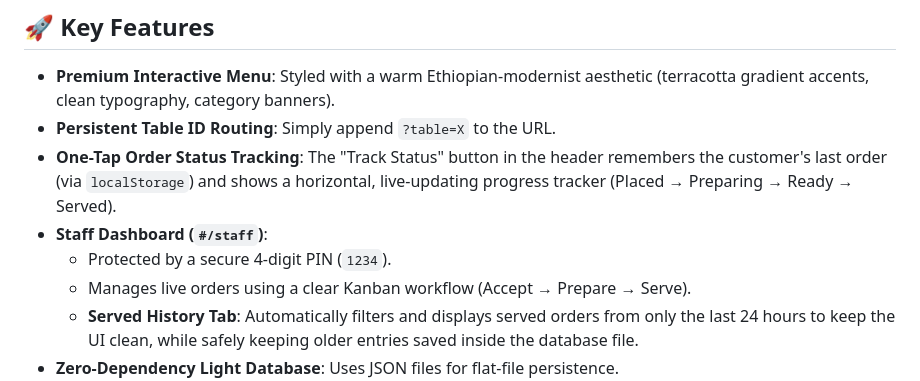
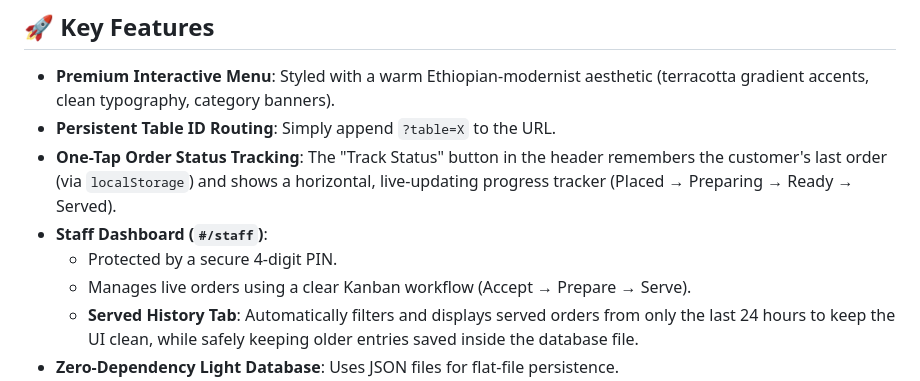
Before and after one commit to leul-cpu/Hidar-restaurant-menu, a Markdown page: README.md, the part around the change. GitHub-like rendering.

```diff
--- a/README.md
+++ b/README.md
@@ -32,7 +32,7 @@ Accessible securely via PIN code authentication. Staff can view, edit, prepare,
 *   **Persistent Table ID Routing**: Simply append `?table=X` to the URL.
 *   **One-Tap Order Status Tracking**: The "Track Status" button in the header remembers the customer's last order (via `localStorage`) and shows a horizontal, live-updating progress tracker (Placed → Preparing → Ready → Served).
 *   **Staff Dashboard (`#/staff`)**:
-    *   Protected by a secure 4-digit PIN (`1234`).
+    *   Protected by a secure 4-digit PIN.
     *   Manages live orders using a clear Kanban workflow (Accept → Prepare → Serve).
     *   **Served History Tab**: Automatically filters and displays served orders from only the last 24 hours to keep the UI clean, while safely keeping older entries saved inside the database file.
 *   **Zero-Dependency Light Database**: Uses JSON files for flat-file persistence.
```
